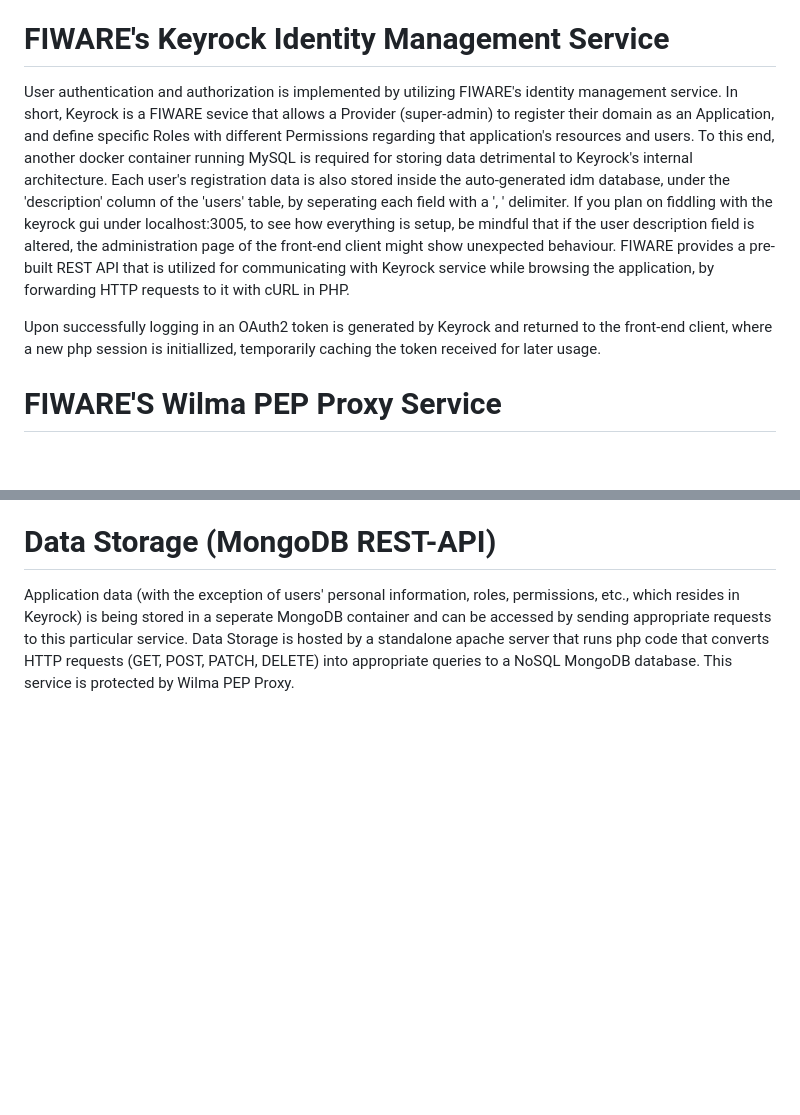
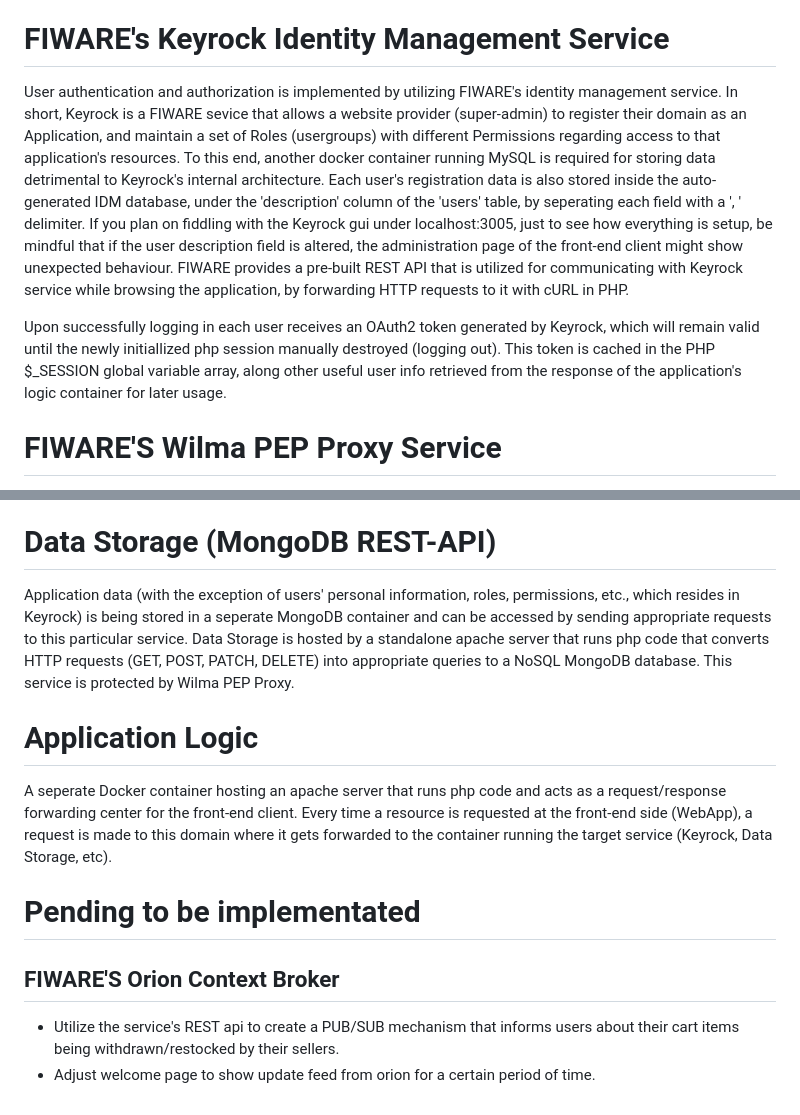
Before and after one commit to pkalaitzakis/e-commerce-web-app, a Markdown page: README.md, 2 parts joined by grey strips. GitHub-like rendering; blank space fills up the shorter version.

```diff
--- a/README.md
+++ b/README.md
@@ -42,12 +42,22 @@ different role in the app, can be used for a quick login:
 registering. Administrators are responsible for confirming users through the administration.php page of the application.
 
 # FIWARE's Keyrock Identity Management Service
-User authentication and authorization is implemented by utilizing FIWARE's identity management service. In short, Keyrock is a FIWARE sevice that allows a Provider (super-admin) to register their domain as an Application, and define specific Roles with different Permissions regarding that application's resources and users. To this end, another docker container running MySQL is required for storing data detrimental to Keyrock's internal architecture. Each user's registration data is also stored inside the auto-generated idm database, under the 'description' column of the 'users' table, by seperating each field with a ', ' delimiter. If you plan on fiddling with the keyrock gui under localhost:3005, to see how everything is setup, be mindful that if the user description field is altered, the administration page of the front-end client might show unexpected behaviour. FIWARE provides a pre-built REST API that is utilized for communicating with Keyrock service while browsing the application, by forwarding HTTP requests to it with cURL in PHP.
+User authentication and authorization is implemented by utilizing FIWARE's identity management service. In short, Keyrock is a FIWARE sevice that allows a website provider (super-admin) to register their domain as an Application, and maintain a set of Roles (usergroups) with different Permissions regarding access to that application's resources. To this end, another docker container running MySQL is required for storing data detrimental to Keyrock's internal architecture. Each user's registration data is also stored inside the auto-generated IDM database, under the 'description' column of the 'users' table, by seperating each field with a ', ' delimiter. If you plan on fiddling with the Keyrock gui under localhost:3005, just to see how everything is setup, be mindful that if the user description field is altered, the administration page of the front-end client might show unexpected behaviour. FIWARE provides a pre-built REST API that is utilized for communicating with Keyrock service while browsing the application, by forwarding HTTP requests to it with cURL in PHP.
 
-Upon successfully logging in an OAuth2 token is generated by Keyrock and returned to the front-end client, where a new php session is initiallized, temporarily caching the token received for later usage.
+Upon successfully logging in each user receives an OAuth2 token generated by Keyrock, which will remain valid until the newly initiallized php session manually destroyed (logging out). This token is cached in the PHP $_SESSION global variable array, along other useful user info retrieved from the response of the application's logic container for later usage.
 
 # FIWARE'S Wilma PEP Proxy Service
 Wilma PEP Proxy service acts as an intermediate protection layer between a client making requests to other backend services, by challenging the requesting client's rights. For authorization to occur, the header of the request must contain the OAuth2 token provided during login. The token is cross referenced with the Roles & Permissions configured using Keyrock, and based on those configurations Wilma decides whether the request should be forwarded to the target backend service.
 
 # Data Storage (MongoDB REST-API)
 Application data (with the exception of users' personal information, roles, permissions, etc., which resides in Keyrock) is being stored in a seperate MongoDB container and can be accessed by sending appropriate requests to this particular service. Data Storage is hosted by a standalone apache server that runs php code that converts HTTP requests (GET, POST, PATCH, DELETE) into appropriate queries to a NoSQL MongoDB database. This service is protected by Wilma PEP Proxy.
+
+
+# Application Logic
+A seperate Docker container hosting an apache server that runs php code and acts as a request/response forwarding center for the front-end client. Every time a resource is requested at the front-end side (WebApp), a request is made to this domain where it gets forwarded to the container running the target service (Keyrock, Data Storage, etc).
+
+# Pending to be implementated
+## FIWARE'S Orion Context Broker
+- Utilize the service's REST api to create a PUB/SUB mechanism that informs users about their cart items being withdrawn/restocked
+by their sellers.
+- Adjust welcome page to show update feed from orion for a certain period of time.
```
